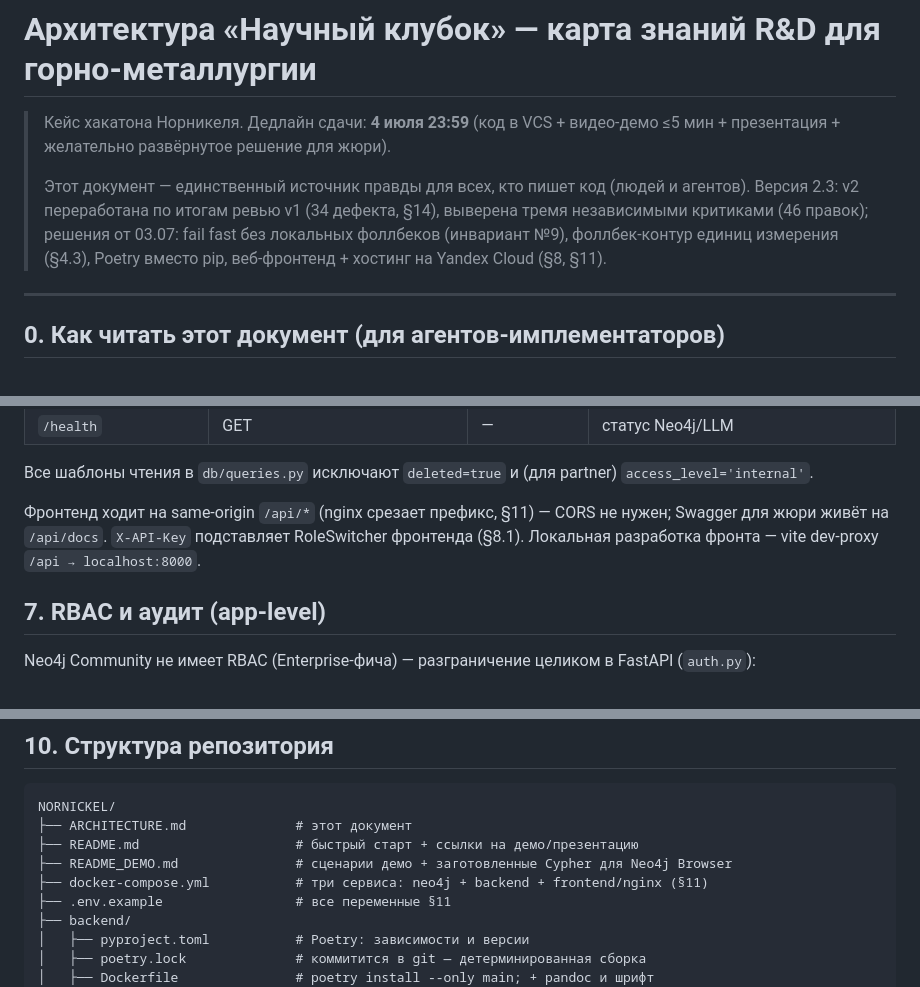
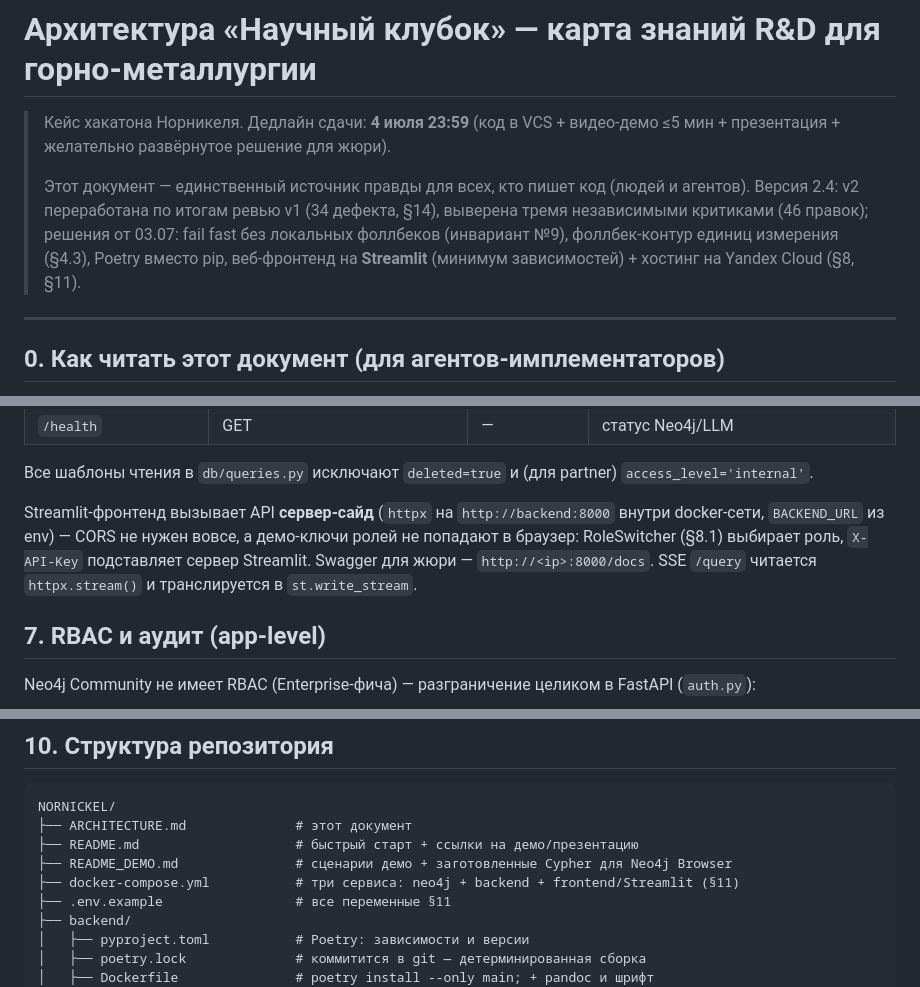
Before and after one commit to RudenkoAD/NORNICKEL, a Markdown page: ARCHITECTURE.md, 3 parts joined by grey strips. Drawn GitHub-style.

```diff
--- a/ARCHITECTURE.md
+++ b/ARCHITECTURE.md
@@ -3,7 +3,7 @@
 > Кейс хакатона Норникеля. Дедлайн сдачи: **4 июля 23:59** (код в VCS + видео-демо ≤5 мин + презентация + желательно развёрнутое решение для жюри).
 >
 > Этот документ — единственный источник правды для всех, кто пишет код (людей и агентов).
-> Версия 2.3: v2 переработана по итогам ревью v1 (34 дефекта, §14), выверена тремя независимыми критиками (46 правок); решения от 03.07: fail fast без локальных фоллбеков (инвариант №9), фоллбек-контур единиц измерения (§4.3), Poetry вместо pip, веб-фронтенд + хостинг на Yandex Cloud (§8, §11).
+> Версия 2.4: v2 переработана по итогам ревью v1 (34 дефекта, §14), выверена тремя независимыми критиками (46 правок); решения от 03.07: fail fast без локальных фоллбеков (инвариант №9), фоллбек-контур единиц измерения (§4.3), Poetry вместо pip, веб-фронтенд на **Streamlit** (минимум зависимостей) + хостинг на Yandex Cloud (§8, §11).
 
 ---
 
@@ -407,7 +407,7 @@ NL-вопрос
 
 Все шаблоны чтения в `db/queries.py` исключают `deleted=true` и (для partner) `access_level='internal'`.
 
-Фронтенд ходит на same-origin `/api/*` (nginx срезает префикс, §11) — CORS не нужен; Swagger для жюри живёт на `/api/docs`. `X-API-Key` подставляет RoleSwitcher фронтенда (§8.1). Локальная разработка фронта — vite dev-proxy `/api → localhost:8000`.
+Streamlit-фронтенд вызывает API **сервер-сайд** (`httpx` на `http://backend:8000` внутри docker-сети, `BACKEND_URL` из env) — CORS не нужен вовсе, а демо-ключи ролей не попадают в браузер: RoleSwitcher (§8.1) выбирает роль, `X-API-Key` подставляет сервер Streamlit. Swagger для жюри — `http://<ip>:8000/docs`. SSE `/query` читается `httpx.stream()` и транслируется в `st.write_stream`.
 
 ## 7. RBAC и аудит (app-level)
 
@@ -464,7 +463,7 @@ NORNICKEL/
 ├── ARCHITECTURE.md              # этот документ
 ├── README.md                    # быстрый старт + ссылки на демо/презентацию
 ├── README_DEMO.md               # сценарии демо + заготовленные Cypher для Neo4j Browser
-├── docker-compose.yml           # три сервиса: neo4j + backend + frontend/nginx (§11)
+├── docker-compose.yml           # три сервиса: neo4j + backend + frontend/Streamlit (§11)
 ├── .env.example                 # все переменные §11
 ├── backend/
 │   ├── pyproject.toml           # Poetry: зависимости и версии
```
Also changed, not shown: other parts of ARCHITECTURE.md (+43 -47 lines).
